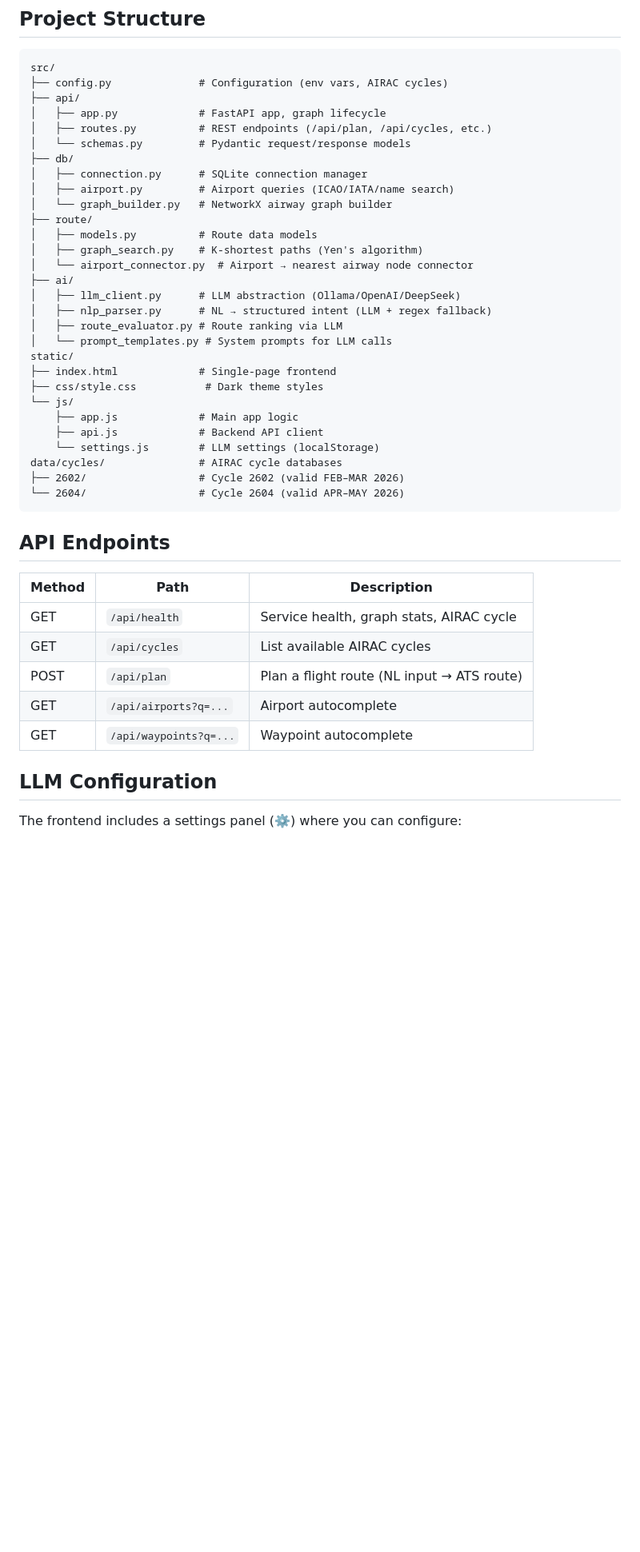
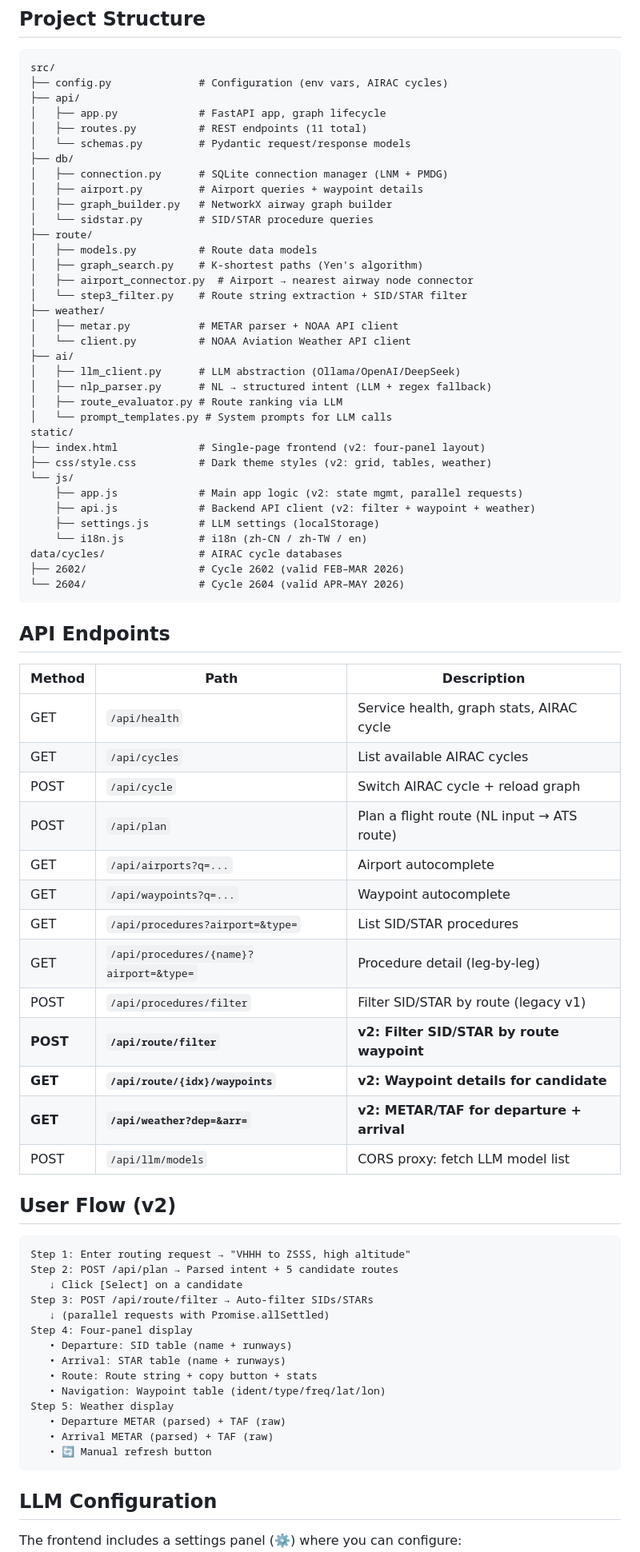
Before and after one commit to nicklam1994/AI-Flight-Planner, a Markdown page: README.md, the part around one of its changes. Shown at 80% size. GitHub-like rendering; blank space fills up the shorter version.

Commit message:
docs: update README for v2 features

````diff
--- a/README.md
+++ b/README.md
@@ -37,28 +50,34 @@ src/
 ├── config.py              # Configuration (env vars, AIRAC cycles)
 ├── api/
 │   ├── app.py             # FastAPI app, graph lifecycle
-│   ├── routes.py          # REST endpoints (/api/plan, /api/cycles, etc.)
+│   ├── routes.py          # REST endpoints (11 total)
 │   └── schemas.py         # Pydantic request/response models
 ├── db/
-│   ├── connection.py      # SQLite connection manager
-│   ├── airport.py         # Airport queries (ICAO/IATA/name search)
-│   └── graph_builder.py   # NetworkX airway graph builder
+│   ├── connection.py      # SQLite connection manager (LNM + PMDG)
+│   ├── airport.py         # Airport queries + waypoint details
+│   ├── graph_builder.py   # NetworkX airway graph builder
+│   └── sidstar.py         # SID/STAR procedure queries
 ├── route/
 │   ├── models.py          # Route data models
 │   ├── graph_search.py    # K-shortest paths (Yen's algorithm)
-│   └── airport_connector.py  # Airport → nearest airway node connector
+│   ├── airport_connector.py  # Airport → nearest airway node connector
+│   └── step3_filter.py    # Route string extraction + SID/STAR filter
+├── weather/
+│   ├── metar.py           # METAR parser + NOAA API client
+│   └── client.py          # NOAA Aviation Weather API client
 ├── ai/
 │   ├── llm_client.py      # LLM abstraction (Ollama/OpenAI/DeepSeek)
 │   ├── nlp_parser.py      # NL → structured intent (LLM + regex fallback)
 │   ├── route_evaluator.py # Route ranking via LLM
 │   └── prompt_templates.py # System prompts for LLM calls
 static/
-├── index.html             # Single-page frontend
-├── css/style.css           # Dark theme styles
+├── index.html             # Single-page frontend (v2: four-panel layout)
+├── css/style.css          # Dark theme styles (v2: grid, tables, weather)
 └── js/
-    ├── app.js             # Main app logic
-    ├── api.js             # Backend API client
-    └── settings.js        # LLM settings (localStorage)
+    ├── app.js             # Main app logic (v2: state mgmt, parallel requests)
+    ├── api.js             # Backend API client (v2: filter + waypoint + weather)
+    ├── settings.js        # LLM settings (localStorage)
+    └── i18n.js            # i18n (zh-CN / zh-TW / en)
 data/cycles/               # AIRAC cycle databases
 ├── 2602/                  # Cycle 2602 (valid FEB–MAR 2026)
 └── 2604/                  # Cycle 2604 (valid APR–MAY 2026)
@@ -70,9 +89,36 @@ data/cycles/               # AIRAC cycle databases
 |--------|------|-------------|
 | GET | `/api/health` | Service health, graph stats, AIRAC cycle |
 | GET | `/api/cycles` | List available AIRAC cycles |
+| POST | `/api/cycle` | Switch AIRAC cycle + reload graph |
 | POST | `/api/plan` | Plan a flight route (NL input → ATS route) |
 | GET | `/api/airports?q=...` | Airport autocomplete |
 | GET | `/api/waypoints?q=...` | Waypoint autocomplete |
+| GET | `/api/procedures?airport=&type=` | List SID/STAR procedures |
+| GET | `/api/procedures/{name}?airport=&type=` | Procedure detail (leg-by-leg) |
+| POST | `/api/procedures/filter` | Filter SID/STAR by route (legacy v1) |
+| **POST** | **`/api/route/filter`** | **v2: Filter SID/STAR by route waypoint** |
+| **GET** | **`/api/route/{idx}/waypoints`** | **v2: Waypoint details for candidate** |
+| **GET** | **`/api/weather?dep=&arr=`** | **v2: METAR/TAF for departure + arrival** |
+| POST | `/api/llm/models` | CORS proxy: fetch LLM model list |
+
+## User Flow (v2)
+
+```
+Step 1: Enter routing request → "VHHH to ZSSS, high altitude"
+Step 2: POST /api/plan → Parsed intent + 5 candidate routes
+   ↓ Click [Select] on a candidate
+Step 3: POST /api/route/filter → Auto-filter SIDs/STARs
+   ↓ (parallel requests with Promise.allSettled)
+Step 4: Four-panel display
+   • Departure: SID table (name + runways)
+   • Arrival: STAR table (name + runways)
+   • Route: Route string + copy button + stats
+   • Navigation: Waypoint table (ident/type/freq/lat/lon)
+Step 5: Weather display
+   • Departure METAR (parsed) + TAF (raw)
+   • Arrival METAR (parsed) + TAF (raw)
+   • 🔄 Manual refresh button
+```
 
 ## LLM Configuration
 
````
Also changed, not shown: other parts of README.md (+16 -3 lines).
